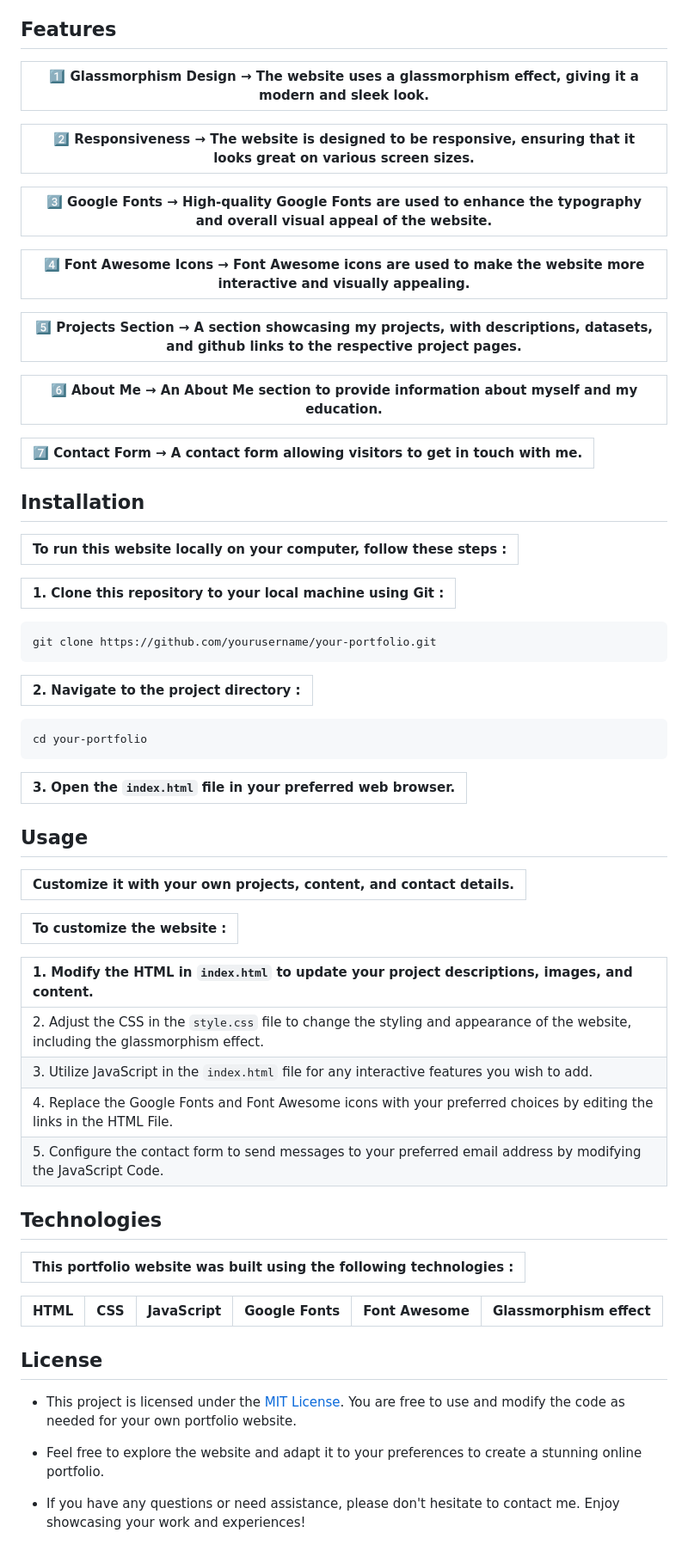
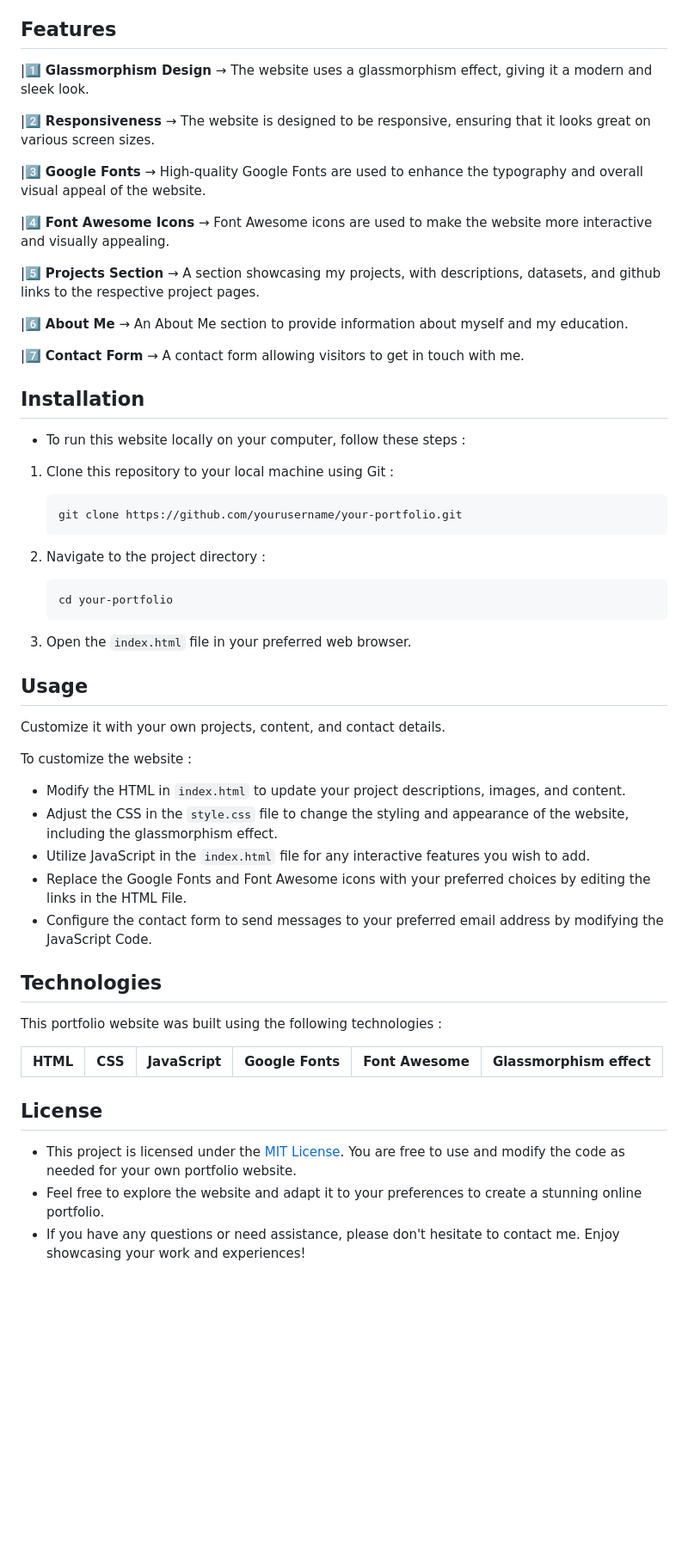
Before and after one commit to RishabhNAK/RishabhNAK.github.io, a Markdown page: README.md, the part around the change printed below. Shown: that part at 86% size. Drawn GitHub-style; blank space fills up the shorter version.

````diff
--- a/README.md
+++ b/README.md
@@ -29,68 +23,53 @@
 
 ## Features
 
-|1️⃣ **Glassmorphism Design** → The website uses a glassmorphism effect, giving it a modern and sleek look. |
-| :---: |
+|1️⃣ **Glassmorphism Design** → The website uses a glassmorphism effect, giving it a modern and sleek look.
 
-|2️⃣ **Responsiveness** → The website is designed to be responsive, ensuring that it looks great on various screen sizes. |
-| :---: |
+|2️⃣ **Responsiveness** → The website is designed to be responsive, ensuring that it looks great on various screen sizes.
 
-|3️⃣ **Google Fonts** → High-quality Google Fonts are used to enhance the typography and overall visual appeal of the website. |
-| :---: |
+|3️⃣ **Google Fonts** → High-quality Google Fonts are used to enhance the typography and overall visual appeal of the website.
 
-|4️⃣ **Font Awesome Icons** → Font Awesome icons are used to make the website more interactive and visually appealing. |
-| :---: |
+|4️⃣ **Font Awesome Icons** → Font Awesome icons are used to make the website more interactive and visually appealing.
 
-|5️⃣ **Projects Section** → A section showcasing my projects, with descriptions, datasets, and github links to the respective project pages. |
-| :---: |
+|5️⃣ **Projects Section** → A section showcasing my projects, with descriptions, datasets, and github links to the respective project pages.
 
-|6️⃣ **About Me** → An About Me section to provide information about myself and my education. |
-| :---: |
+|6️⃣ **About Me** → An About Me section to provide information about myself and my education.
 
-|7️⃣ **Contact Form** → A contact form allowing visitors to get in touch with me. |
-| :---: |
+|7️⃣ **Contact Form** → A contact form allowing visitors to get in touch with me.
 
 ## Installation
 
-| To run this website locally on your computer, follow these steps : |
-| :---: |
+- To run this website locally on your computer, follow these steps :
 
-| 1. Clone this repository to your local machine using Git : |
-| :---: |
+1. Clone this repository to your local machine using Git :
 
    ```bash
    git clone https://github.com/yourusername/your-portfolio.git
    ```
 
-| 2. Navigate to the project directory : |
-| :---: |
+2. Navigate to the project directory :
 
    ```bash
    cd your-portfolio
    ```
 
-| 3. Open the `index.html` file in your preferred web browser. |
-| :---: |
+3. Open the `index.html` file in your preferred web browser.
 
 ## Usage
 
-| Customize it with your own projects, content, and contact details. |
-| :---: |
+Customize it with your own projects, content, and contact details.
 
-| To customize the website : |
-| :---: |
+To customize the website :
 
-| 1. Modify the HTML in `index.html` to update your project descriptions, images, and content. |
-| :--- |
-| 2. Adjust the CSS in the `style.css` file to change the styling and appearance of the website, including the glassmorphism effect. |
-| 3. Utilize JavaScript in the `index.html` file for any interactive features you wish to add. |
-| 4. Replace the Google Fonts and Font Awesome icons with your preferred choices by editing the links in the HTML File. |
-| 5. Configure the contact form to send messages to your preferred email address by modifying the JavaScript Code. |
+- Modify the HTML in `index.html` to update your project descriptions, images, and content.
+- Adjust the CSS in the `style.css` file to change the styling and appearance of the website, including the glassmorphism effect.
+- Utilize JavaScript in the `index.html` file for any interactive features you wish to add.
+- Replace the Google Fonts and Font Awesome icons with your preferred choices by editing the links in the HTML File.
+- Configure the contact form to send messages to your preferred email address by modifying the JavaScript Code.
 
 ## Technologies
 
-| This portfolio website was built using the following technologies : |
-| :---: |
+This portfolio website was built using the following technologies :
 
 | HTML | CSS | JavaScript | Google Fonts | Font Awesome | Glassmorphism effect |
 | :---: | :---: | :---: | :---: | :---: | :---: |
@@ -98,7 +77,5 @@
 ## License
 
 - This project is licensed under the [MIT License](LICENSE). You are free to use and modify the code as needed for your own portfolio website.
-
 - Feel free to explore the website and adapt it to your preferences to create a stunning online portfolio.
-
 - If you have any questions or need assistance, please don't hesitate to contact me. Enjoy showcasing your work and experiences!
````
Also changed, not shown: other parts of README.md (+2 -8 lines).
